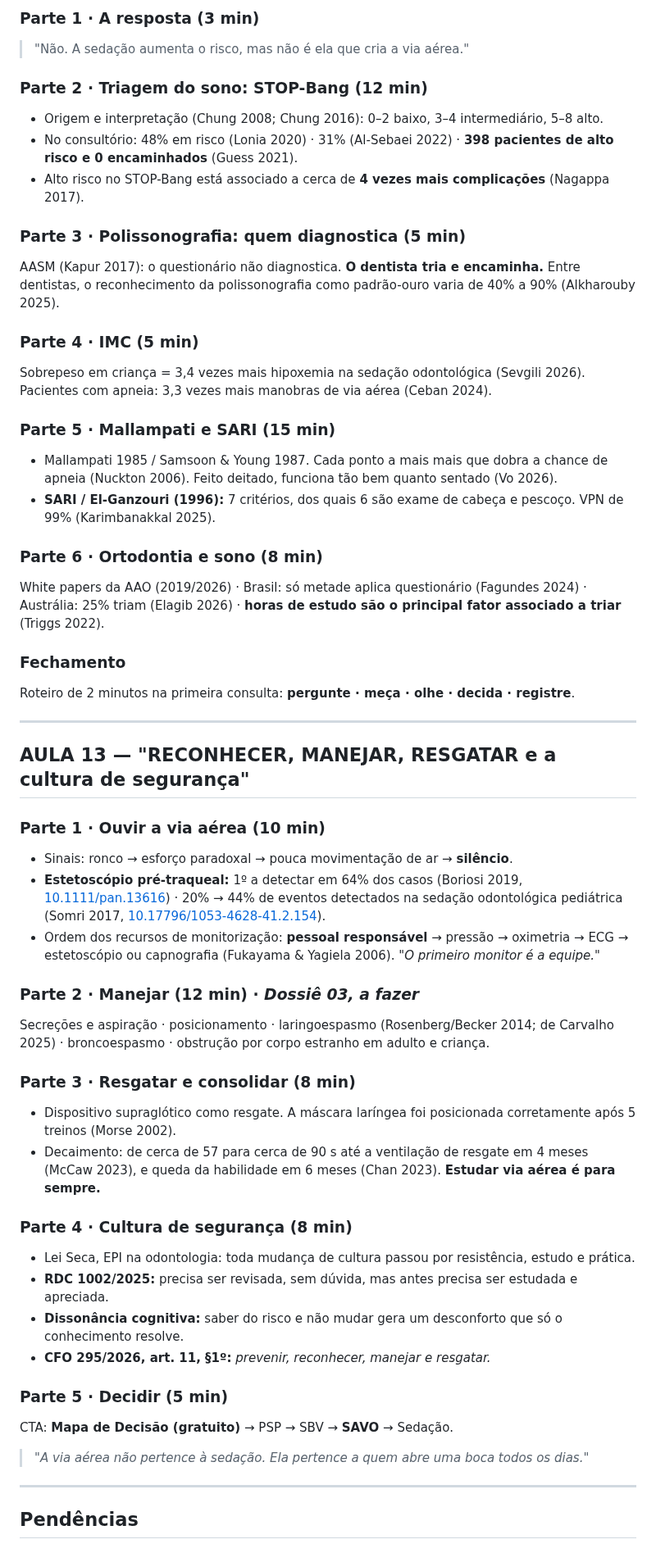
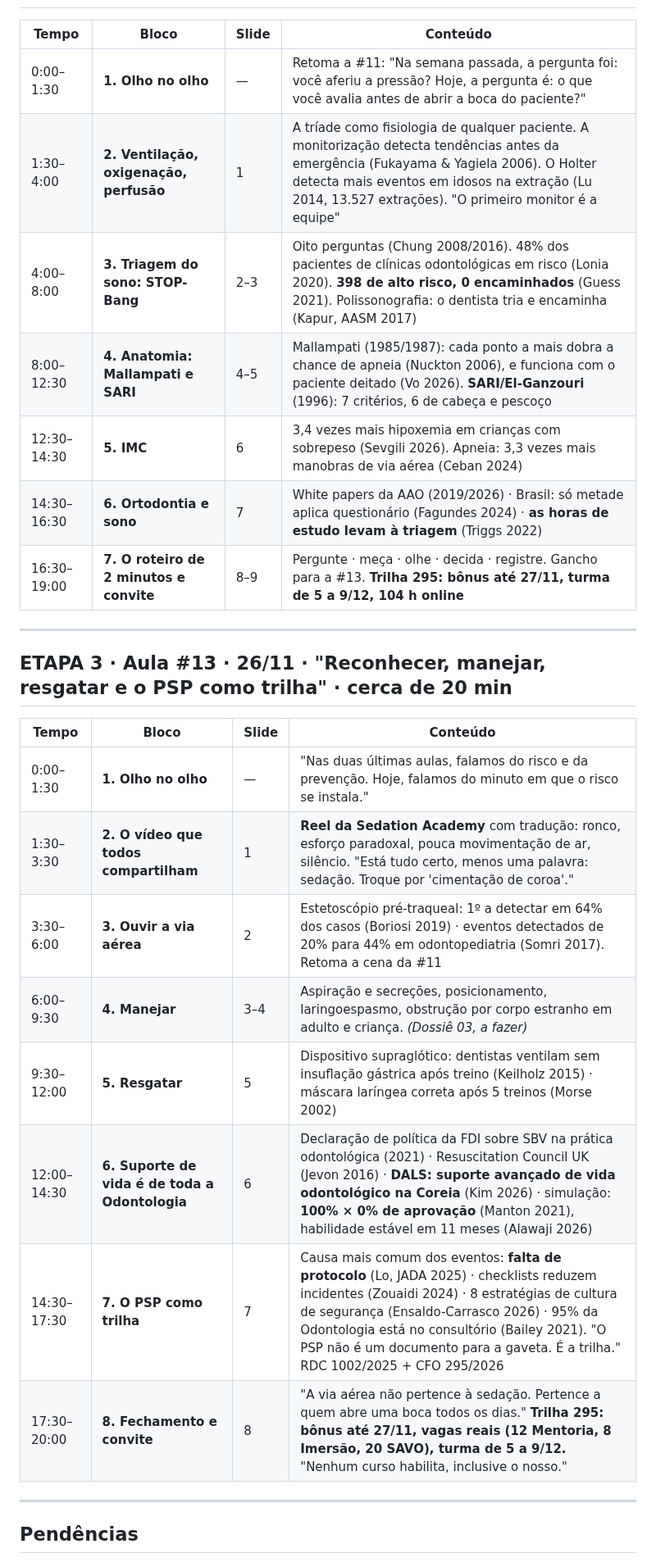
Before and after one commit to gruponitroodontologia-png/elo-vital, a Markdown page: aulas-vias-aereas/03-roteiro-aulas-11-12-13.md, the part around one of its changes. Shown at 82% size. GitHub-like rendering.

```diff
--- a/aulas-vias-aereas/03-roteiro-aulas-11-12-13.md
+++ b/aulas-vias-aereas/03-roteiro-aulas-11-12-13.md
@@ -63,79 +39,28 @@ avalia primeiro a ventilação, a perfusão ou a oxigenação?"*
 
-### Parte 1 · A resposta (3 min)
-> "Não. A sedação aumenta o risco, mas não é ela que cria a via aérea."
-
-### Parte 2 · Triagem do sono: STOP-Bang (12 min)
-- Origem e interpretação (Chung 2008; Chung 2016): 0–2 baixo, 3–4
-  intermediário, 5–8 alto.
-- No consultório: 48% em risco (Lonia 2020) · 31% (Al-Sebaei 2022) · **398
-  pacientes de alto risco e 0 encaminhados** (Guess 2021).
-- Alto risco no STOP-Bang está associado a cerca de **4 vezes mais
-  complicações** (Nagappa 2017).
-
-### Parte 3 · Polissonografia: quem diagnostica (5 min)
-AASM (Kapur 2017): o questionário não diagnostica. **O dentista tria e
-encaminha.** Entre dentistas, o reconhecimento da polissonografia como
-padrão-ouro varia de 40% a 90% (Alkharouby 2025).
-
-### Parte 4 · IMC (5 min)
-Sobrepeso em criança = 3,4 vezes mais hipoxemia na sedação odontológica (Sevgili
-2026). Pacientes com apneia: 3,3 vezes mais manobras de via aérea (Ceban 2024).
-
-### Parte 5 · Mallampati e SARI (15 min)
-- Mallampati 1985 / Samsoon & Young 1987. Cada ponto a mais mais que dobra a
-  chance de apneia (Nuckton 2006). Feito deitado, funciona tão bem quanto
-  sentado (Vo 2026).
-- **SARI / El-Ganzouri (1996):** 7 critérios, dos quais 6 são exame de cabeça
-  e pescoço. VPN de 99% (Karimbanakkal 2025).
-
-### Parte 6 · Ortodontia e sono (8 min)
-White papers da AAO (2019/2026) · Brasil: só metade aplica questionário
-(Fagundes 2024) · Austrália: 25% triam (Elagib 2026) · **horas de estudo são o
-principal fator associado a triar** (Triggs 2022).
-
-### Fechamento
-Roteiro de 2 minutos na primeira consulta: **pergunte · meça · olhe · decida ·
-registre**.
+| Tempo | Bloco | Slide | Conteúdo |
+|---|---|---|---|
+| 0:00–1:30 | **1. Olho no olho** | — | Retoma a #11: "Na semana passada, a pergunta foi: você aferiu a pressão? Hoje, a pergunta é: o que você avalia antes de abrir a boca do paciente?" |
+| 1:30–4:00 | **2. Ventilação, oxigenação, perfusão** | 1 | A tríade como fisiologia de qualquer paciente. A monitorização detecta tendências antes da emergência (Fukayama & Yagiela 2006). O Holter detecta mais eventos em idosos na extração (Lu 2014, 13.527 extrações). "O primeiro monitor é a equipe" |
+| 4:00–8:00 | **3. Triagem do sono: STOP-Bang** | 2–3 | Oito perguntas (Chung 2008/2016). 48% dos pacientes de clínicas odontológicas em risco (Lonia 2020). **398 de alto risco, 0 encaminhados** (Guess 2021). Polissonografia: o dentista tria e encaminha (Kapur, AASM 2017) |
+| 8:00–12:30 | **4. Anatomia: Mallampati e SARI** | 4–5 | Mallampati (1985/1987): cada ponto a mais dobra a chance de apneia (Nuckton 2006), e funciona com o paciente deitado (Vo 2026). **SARI/El-Ganzouri** (1996): 7 critérios, 6 de cabeça e pescoço |
+| 12:30–14:30 | **5. IMC** | 6 | 3,4 vezes mais hipoxemia em crianças com sobrepeso (Sevgili 2026). Apneia: 3,3 vezes mais manobras de via aérea (Ceban 2024) |
+| 14:30–16:30 | **6. Ortodontia e sono** | 7 | White papers da AAO (2019/2026) · Brasil: só metade aplica questionário (Fagundes 2024) · **as horas de estudo levam à triagem** (Triggs 2022) |
+| 16:30–19:00 | **7. O roteiro de 2 minutos e convite** | 8–9 | Pergunte · meça · olhe · decida · registre. Gancho para a #13. **Trilha 295: bônus até 27/11, turma de 5 a 9/12, 104 h online** |
 
 ---
 
-## AULA 13 — "RECONHECER, MANEJAR, RESGATAR e a cultura de segurança"
+## ETAPA 3 · Aula #13 · 26/11 · "Reconhecer, manejar, resgatar e o PSP como trilha" · cerca de 20 min
 
-### Parte 1 · Ouvir a via aérea (10 min)
-- Sinais: ronco → esforço paradoxal → pouca movimentação de ar → **silêncio**.
-- **Estetoscópio pré-traqueal:** 1º a detectar em 64% dos casos (Boriosi 2019,
-  [10.1111/pan.13616](https://doi.org/10.1111/pan.13616)) · 20% → 44% de eventos
-  detectados na sedação odontológica pediátrica (Somri 2017,
-  [10.17796/1053-4628-41.2.154](https://doi.org/10.17796/1053-4628-41.2.154)).
-- Ordem dos recursos de monitorização: **pessoal responsável** → pressão →
-  oximetria → ECG → estetoscópio ou capnografia (Fukayama & Yagiela 2006).
-  *"O primeiro monitor é a equipe."*
-
-### Parte 2 · Manejar (12 min) · *Dossiê 03, a fazer*
-Secreções e aspiração · posicionamento · laringoespasmo (Rosenberg/Becker 2014;
-de Carvalho 2025) · broncoespasmo · obstrução por corpo estranho em adulto e
-criança.
-
-### Parte 3 · Resgatar e consolidar (8 min)
-- Dispositivo supraglótico como resgate. A máscara laríngea foi posicionada
-  corretamente após 5 treinos (Morse 2002).
-- Decaimento: de cerca de 57 para cerca de 90 s até a ventilação de resgate em
-  4 meses (McCaw 2023), e queda da habilidade em 6 meses (Chan 2023).
-  **Estudar via aérea é para sempre.**
-
-### Parte 4 · Cultura de segurança (8 min)
-- Lei Seca, EPI na odontologia: toda mudança de cultura passou por resistência,
-  estudo e prática.
-- **RDC 1002/2025:** precisa ser revisada, sem dúvida, mas antes precisa ser
-  estudada e apreciada.
-- **Dissonância cognitiva:** saber do risco e não mudar gera um desconforto que
-  só o conhecimento resolve.
-- **CFO 295/2026, art. 11, §1º:** *prevenir, reconhecer, manejar e resgatar.*
-
-### Parte 5 · Decidir (5 min)
-CTA: **Mapa de Decisão (gratuito)** → PSP → SBV → **SAVO** → Sedação.
-> *"A via aérea não pertence à sedação. Ela pertence a quem abre uma boca
-> todos os dias."*
+| Tempo | Bloco | Slide | Conteúdo |
+|---|---|---|---|
+| 0:00–1:30 | **1. Olho no olho** | — | "Nas duas últimas aulas, falamos do risco e da prevenção. Hoje, falamos do minuto em que o risco se instala." |
+| 1:30–3:30 | **2. O vídeo que todos compartilham** | 1 | **Reel da Sedation Academy** com tradução: ronco, esforço paradoxal, pouca movimentação de ar, silêncio. "Está tudo certo, menos uma palavra: sedação. Troque por 'cimentação de coroa'." |
+| 3:30–6:00 | **3. Ouvir a via aérea** | 2 | Estetoscópio pré-traqueal: 1º a detectar em 64% dos casos (Boriosi 2019) · eventos detectados de 20% para 44% em odontopediatria (Somri 2017). Retoma a cena da #11 |
+| 6:00–9:30 | **4. Manejar** | 3–4 | Aspiração e secreções, posicionamento, laringoespasmo, obstrução por corpo estranho em adulto e criança. *(Dossiê 03, a fazer)* |
+| 9:30–12:00 | **5. Resgatar** | 5 | Dispositivo supraglótico: dentistas ventilam sem insuflação gástrica após treino (Keilholz 2015) · máscara laríngea correta após 5 treinos (Morse 2002) |
+| 12:00–14:30 | **6. Suporte de vida é de toda a Odontologia** | 6 | Declaração de política da FDI sobre SBV na prática odontológica (2021) · Resuscitation Council UK (Jevon 2016) · **DALS: suporte avançado de vida odontológico na Coreia** (Kim 2026) · simulação: **100% × 0% de aprovação** (Manton 2021), habilidade estável em 11 meses (Alawaji 2026) |
+| 14:30–17:30 | **7. O PSP como trilha** | 7 | Causa mais comum dos eventos: **falta de protocolo** (Lo, JADA 2025) · checklists reduzem incidentes (Zouaidi 2024) · 8 estratégias de cultura de segurança (Ensaldo-Carrasco 2026) · 95% da Odontologia está no consultório (Bailey 2021). "O PSP não é um documento para a gaveta. É a trilha." RDC 1002/2025 + CFO 295/2026 |
+| 17:30–20:00 | **8. Fechamento e convite** | 8 | "A via aérea não pertence à sedação. Pertence a quem abre uma boca todos os dias." **Trilha 295: bônus até 27/11, vagas reais (12 Mentoria, 8 Imersão, 20 SAVO), turma de 5 a 9/12.** "Nenhum curso habilita, inclusive o nosso." |
 
 ---
 
```
Also changed, not shown: other parts of aulas-vias-aereas/03-roteiro-aulas-11-12-13.md (+34 -56 lines), aulas-vias-aereas/05-aula11-pacote-da-semana.md (+28 -17 lines).
